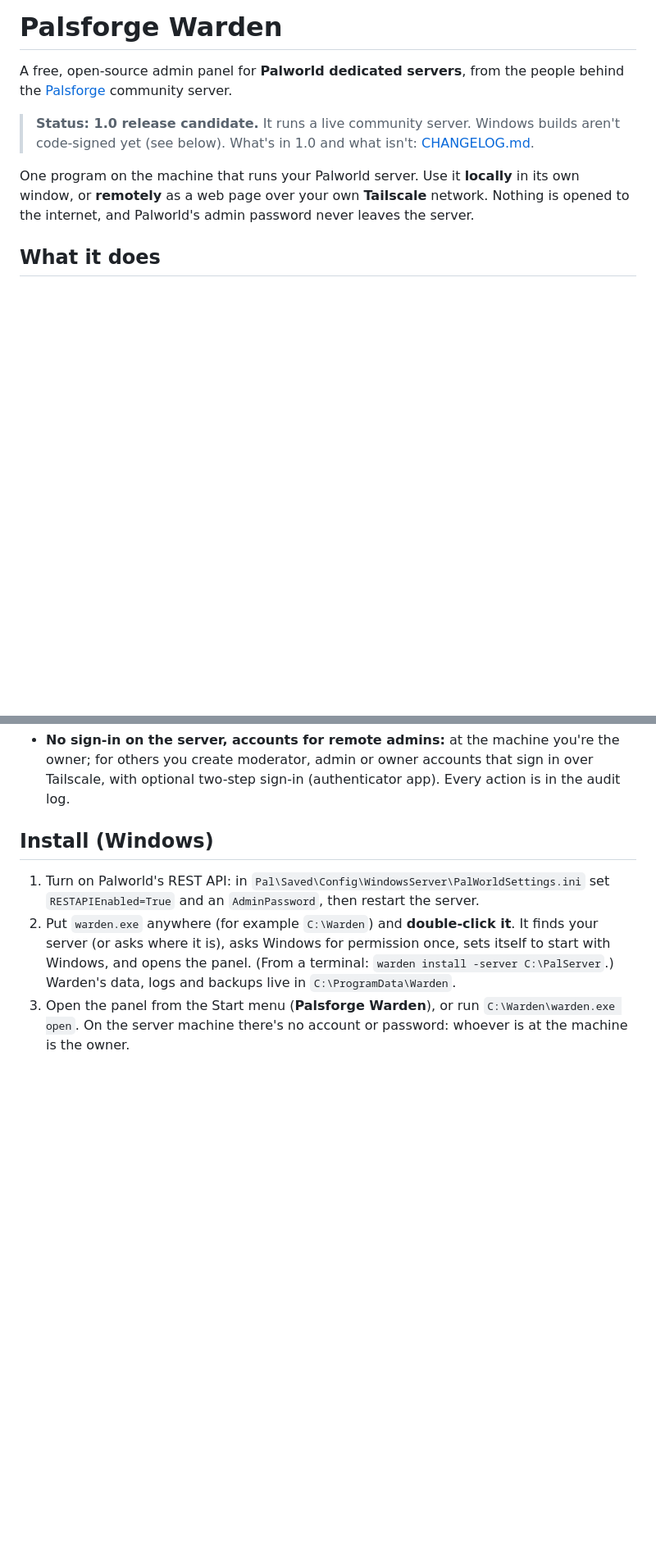
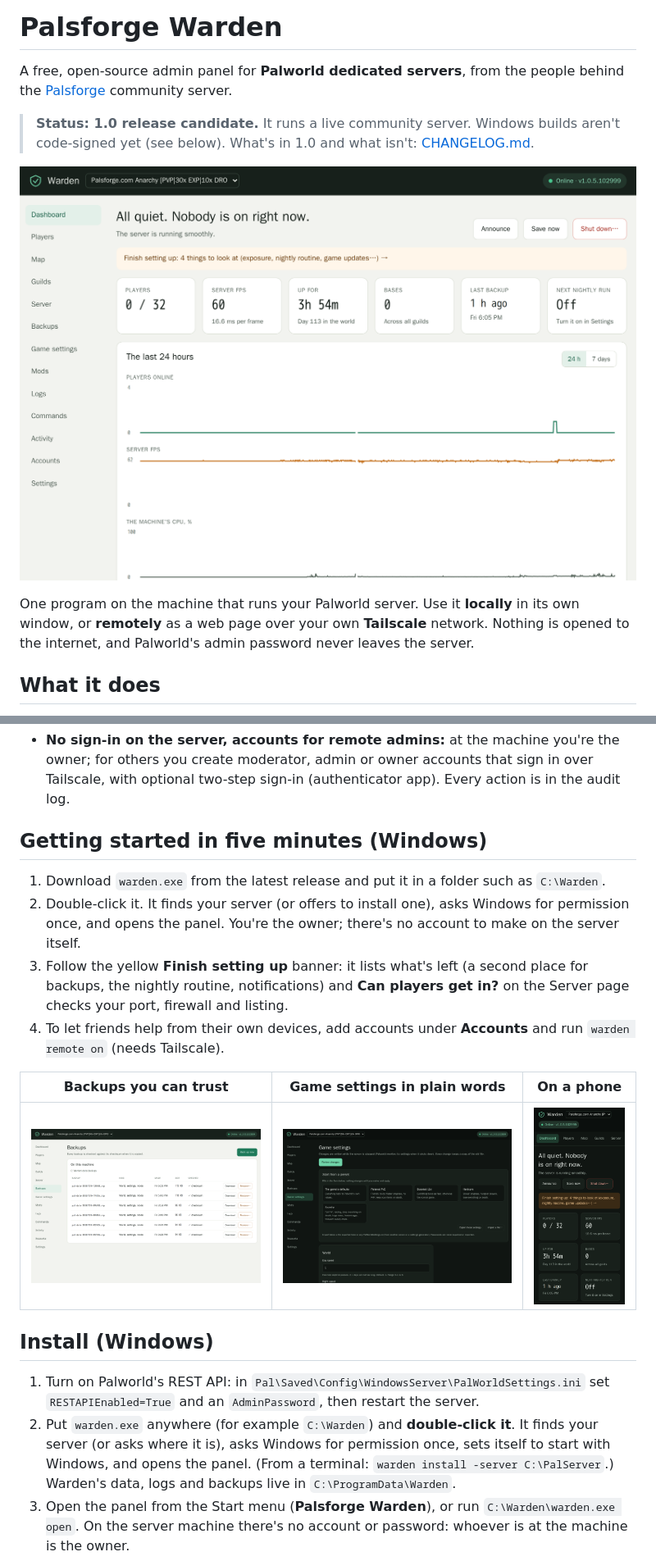
Before and after one commit to rileydj78/palsforge-warden, a Markdown page: README.md, 2 parts joined by grey strips. Shown at 82% size. Rendered like a GitHub page; pictures changed too: docs/img/backups.png (added), docs/img/dashboard.png (added), docs/img/game-settings.png (added); blank space fills up the shorter version.

```diff
--- a/README.md
+++ b/README.md
@@ -5,6 +5,8 @@ A free, open-source admin panel for **Palworld dedicated servers**, from the peo
 
 > **Status: 1.0 release candidate.** It runs a live community server. Windows builds aren't
 > code-signed yet (see below). What's in 1.0 and what isn't: [CHANGELOG.md](CHANGELOG.md).
+
+![The dashboard of a live server](docs/img/dashboard.png)
 
 One program on the machine that runs your Palworld server. Use it **locally** in its own window,
 or **remotely** as a web page over your own **Tailscale** network. Nothing is opened to the
@@ -54,6 +56,21 @@ internet, and Palworld's admin password never leaves the server.
 - **No sign-in on the server, accounts for remote admins:** at the machine you're the owner; for
   others you create moderator, admin or owner accounts that sign in over Tailscale, with optional
   two-step sign-in (authenticator app). Every action is in the audit log.
+
+## Getting started in five minutes (Windows)
+
+1. Download `warden.exe` from the latest release and put it in a folder such as `C:\Warden`.
+2. Double-click it. It finds your server (or offers to install one), asks Windows for permission
+   once, and opens the panel. You're the owner; there's no account to make on the server itself.
+3. Follow the yellow **Finish setting up** banner: it lists what's left (a second place for
+   backups, the nightly routine, notifications) and **Can players get in?** on the Server page
+   checks your port, firewall and listing.
+4. To let friends help from their own devices, add accounts under **Accounts** and run
+   `warden remote on` (needs Tailscale).
+
+| Backups you can trust | Game settings in plain words | On a phone |
+|---|---|---|
+| ![Backups](docs/img/backups.png) | ![Game settings](docs/img/game-settings.png) | ![Phone](docs/img/phone.png) |
 
 ## Install (Windows)
 
```
Also changed, not shown: 3 other files.
